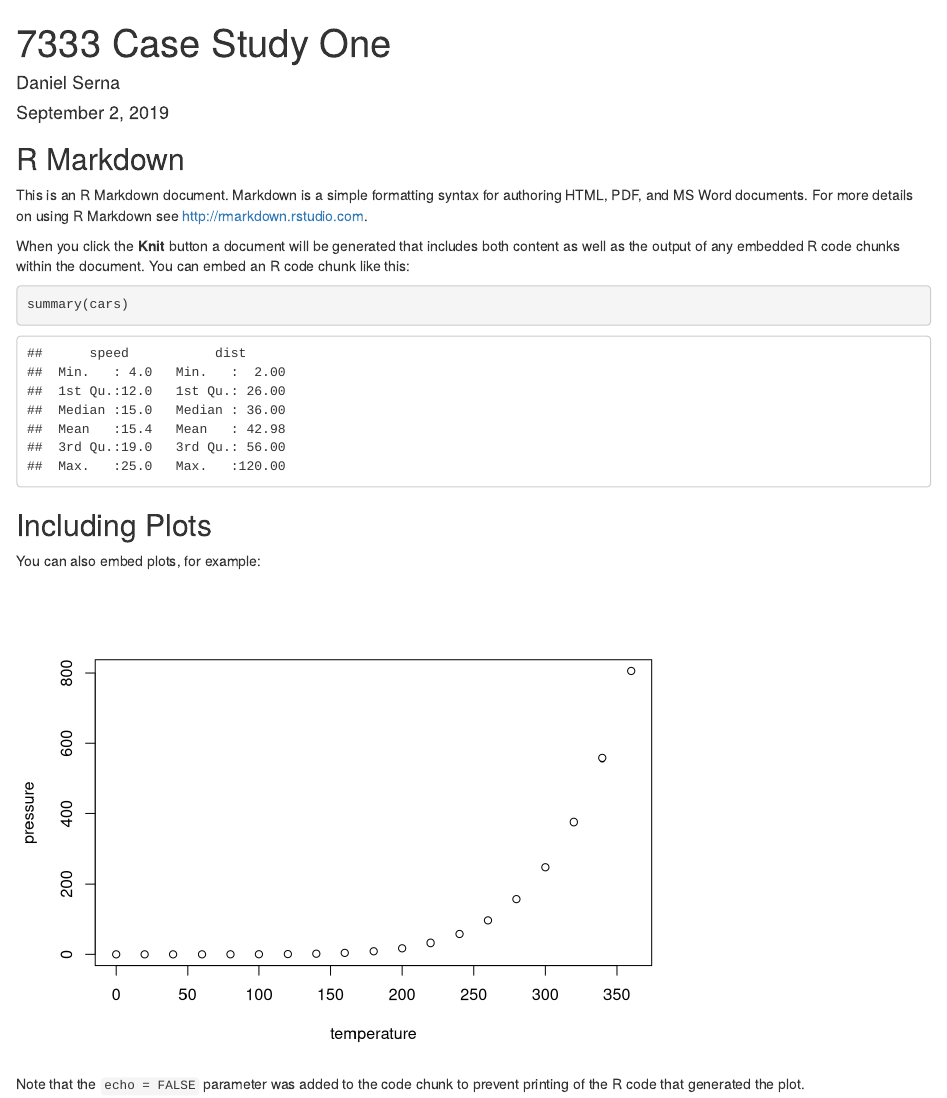
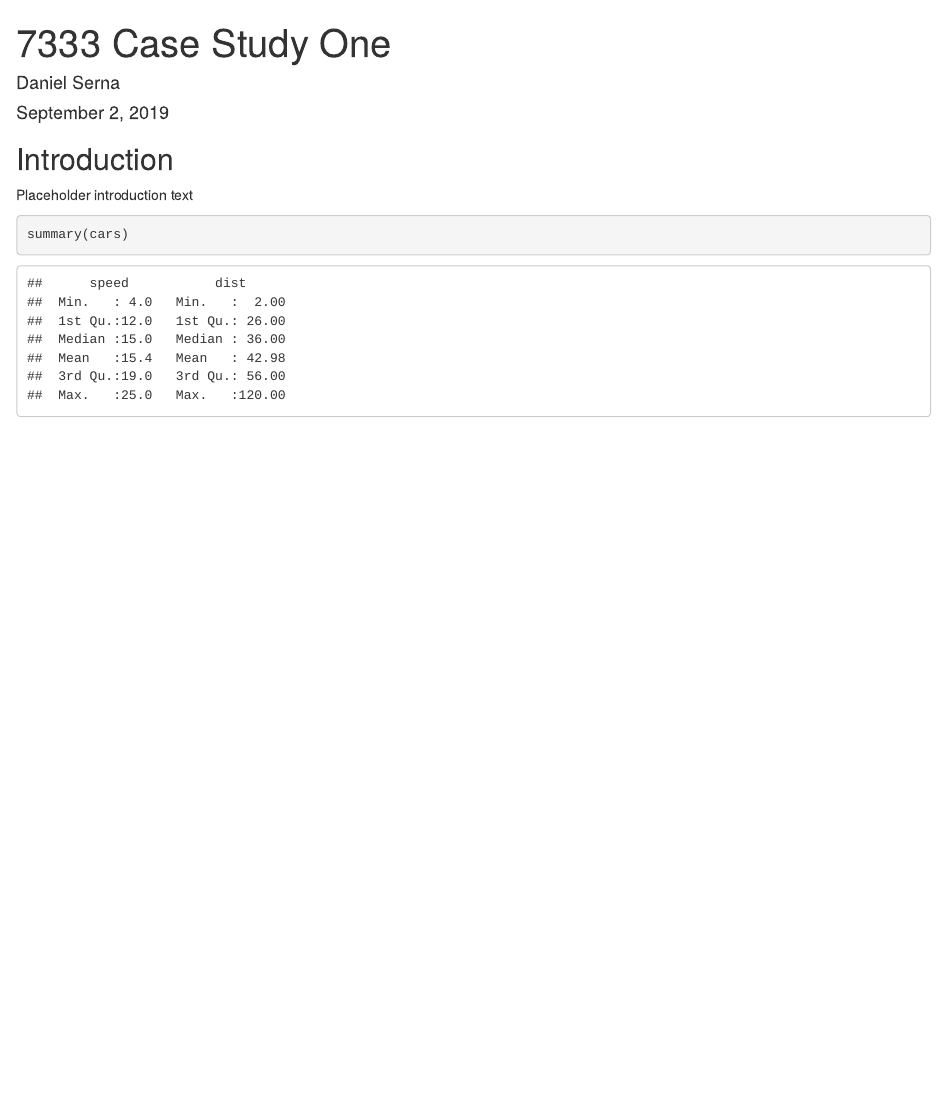
Before and after one commit to djserna/7333-Case-Study-One, an R Markdown document (7333-Case-Study-One.Rmd): the page in a window 1100 px wide, from its top. Rendered offline with R 4.5, knitr and Pandoc, with nearby package versions.

Commit message:
Added placeholder sections.

````diff
--- a/7333-Case-Study-One.Rmd
+++ b/7333-Case-Study-One.Rmd
@@ -9,22 +9,13 @@ output: html_document
 knitr::opts_chunk$set(echo = TRUE)
 ```
 
-## R Markdown
+## Introduction
 
-This is an R Markdown document. Markdown is a simple formatting syntax for authoring HTML, PDF, and MS Word documents. For more details on using R Markdown see <http://rmarkdown.rstudio.com>.
+Placeholder introduction text
+```{r importLibraries}
 
-When you click the **Knit** button a document will be generated that includes both content as well as the output of any embedded R code chunks within the document. You can embed an R code chunk like this:
+```
 
 ```{r cars}
 summary(cars)
 ```
-
-## Including Plots
-
-You can also embed plots, for example:
-
-```{r pressure, echo=FALSE}
-plot(pressure)
-```
-
-Note that the `echo = FALSE` parameter was added to the code chunk to prevent printing of the R code that generated the plot.
````
